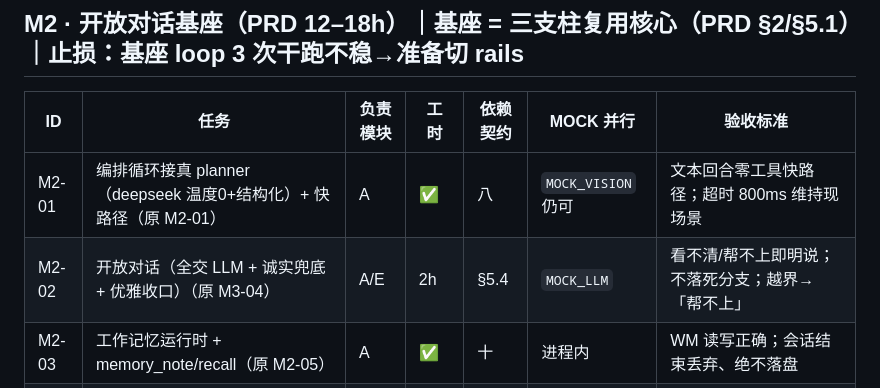
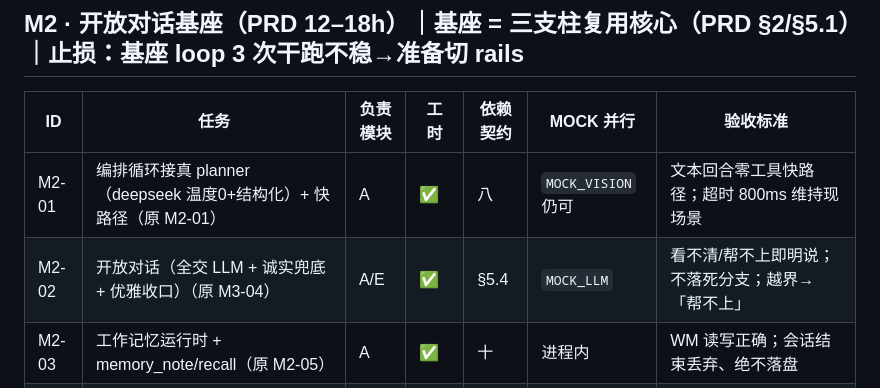
Before and after one commit to wikibit888/visual_assistant, a Markdown page: TASKS.md, the part around the change. GitHub-like rendering.

Commit message:
docs: M2-02 开放对话完成，TASKS 工时列打勾
M2-02（开放对话接入 OPEN_STYLE）经 PR #23 合入 main。
活体接线（run_turn 接 store + Session + /ws 跑通 loop，PR #22）为支撑性整合，
按约定不单列 TASKS 行（状态在 commit 历史）。M2-06 仍待做，保留估时。

Co-Authored-By: Claude Opus 4.8 (1M context) <noreply@anthropic.com>

```diff
--- a/TASKS.md
+++ b/TASKS.md
@@ -27,7 +27,7 @@
 | ID | 任务 | 负责模块 | 工时 | 依赖契约 | MOCK 并行 | 验收标准 |
 |---|---|---|---|---|---|---|
 | M2-01 | 编排循环接真 planner（deepseek 温度0+结构化）+ 快路径（原 M2-01） | A | ✅ | 八 | `MOCK_VISION` 仍可 | 文本回合零工具快路径；超时 800ms 维持现场景 |
-| M2-02 | 开放对话（全交 LLM + 诚实兜底 + 优雅收口）（原 M3-04） | A/E | 2h | §5.4 | `MOCK_LLM` | 看不清/帮不上即明说；不落死分支；越界→「帮不上」 |
+| M2-02 | 开放对话（全交 LLM + 诚实兜底 + 优雅收口）（原 M3-04） | A/E | ✅ | §5.4 | `MOCK_LLM` | 看不清/帮不上即明说；不落死分支；越界→「帮不上」 |
 | M2-03 | 工作记忆运行时 + memory_note/recall（原 M2-05） | A | ✅ | 十 | 进程内 | WM 读写正确；会话结束丢弃、绝不落盘 |
 | M2-04 | C observe 实现（穿搭/物体）+ observe fixture（原 M3-01；**基座多模态，生活被砍仍保留**） | C | ✅ | 三 | `MOCK_VISION` | 返回合规 ObserveResult；fixture 入库 |
 | M2-05 | E 开放对话 prompt + 口头小结 prompt（原 M3-06 开放/小结部分） | E | ✅ | 八 | `MOCK_LLM` | 期望管理话术坦诚；小结含做了几道+坐姿提醒几次 |
```
